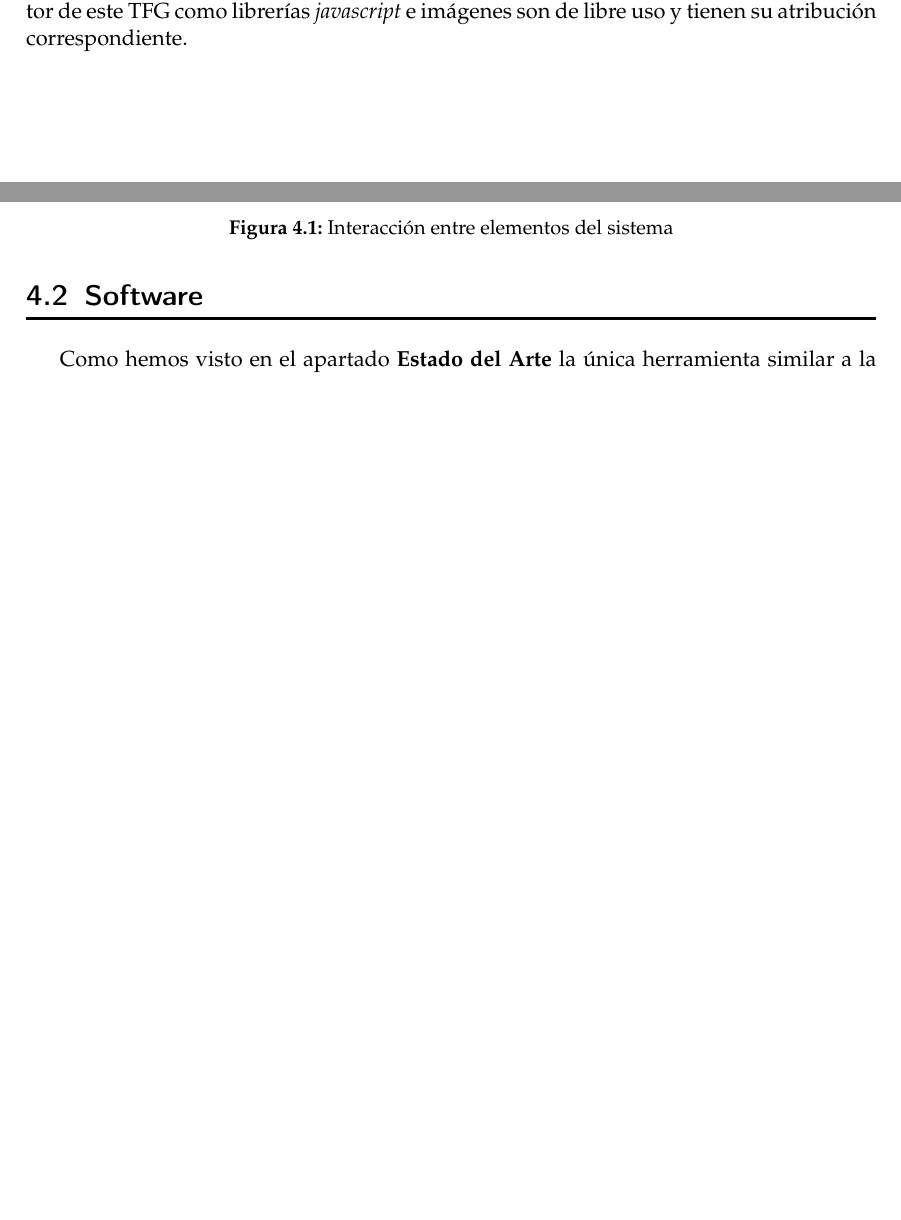
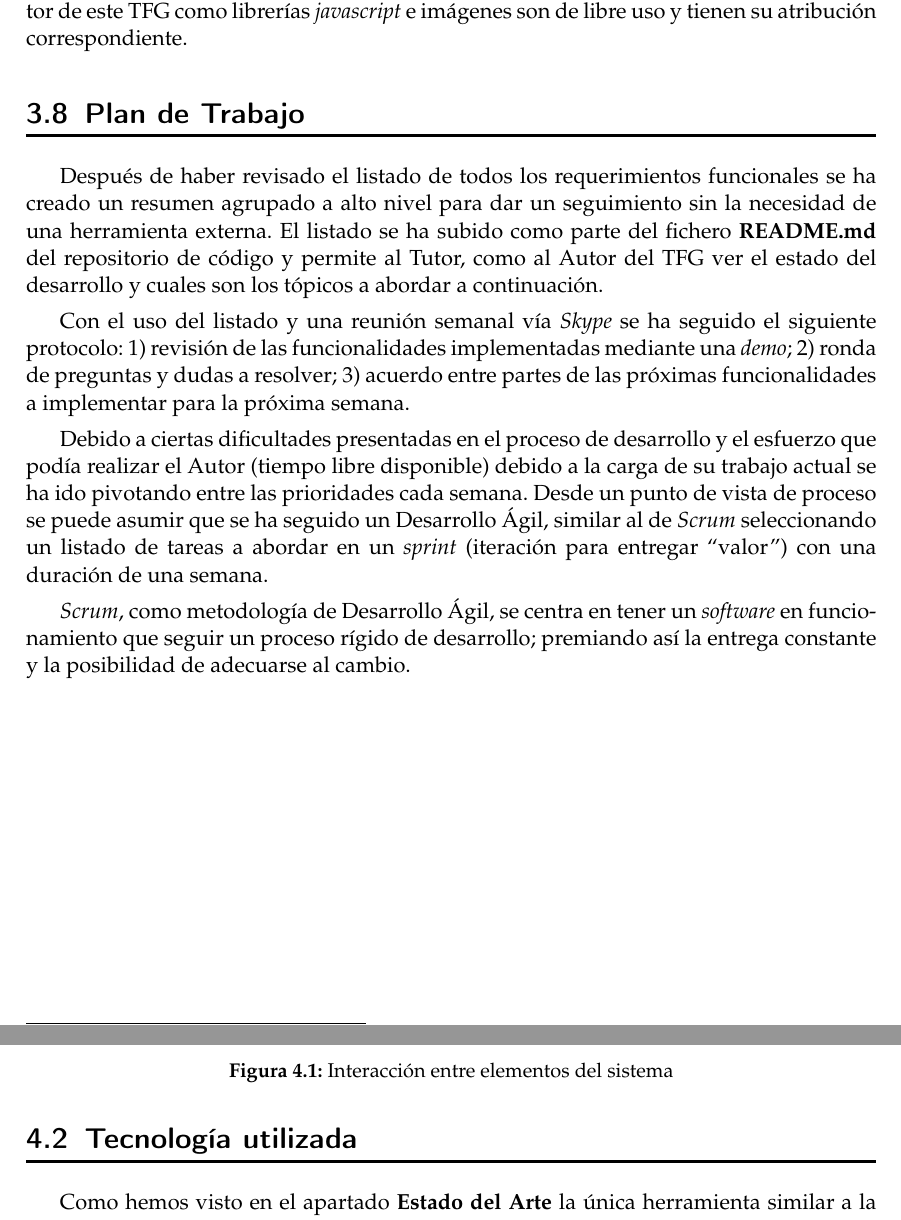
Before and after one commit to nimar3/tfg, a LaTeX thesis (plantillatfg.tex): two parts of pages 29 and 32 of 71, joined at a grey line, cut so that both start at the same text, the shorter picture padded with empty space. Compiled offline with pdfLaTeX.

Commit message:
added plan de trabajo

```diff
--- a/plantillatfg.tex
+++ b/plantillatfg.tex
@@ -942,6 +942,17 @@ Como este es un proyecto de código abierto, se ha escogido la Licencia MIT\foot
 
 Además, todos elementos utilizados en el producto final que no son creación del Autor de este \acrshort{tfg} como librerías \textit{javascript} e imágenes son de libre uso y tienen su atribución correspondiente.
 
+\section{Plan de Trabajo}
+
+Después de haber revisado el listado de todos los requerimientos funcionales se ha creado un resumen agrupado a alto nivel para dar un seguimiento sin la necesidad de una herramienta externa. El listado se ha subido como parte del fichero \textbf{README.md} del repositorio de código y permite al Tutor, como al Autor del \acrshort{tfg} ver el estado del desarrollo y cuales son los tópicos a abordar a continuación.
+
+Con el uso del listado y una reunión semanal vía \textit{Skype} se ha seguido el siguiente protocolo: 1) revisión de las funcionalidades implementadas mediante una \foreign{english}{demo}; 2) ronda de preguntas y dudas a resolver; 3) acuerdo entre partes de las próximas funcionalidades a implementar para la próxima semana.
+
+Debido a ciertas dificultades presentadas en el proceso de desarrollo y el esfuerzo que podía realizar el Autor (tiempo libre disponible) debido a la carga de su trabajo actual se ha ido pivotando entre las prioridades cada semana. Desde un punto de vista de proceso se puede asumir que se ha seguido un Desarrollo Ágil, similar al de \textit{Scrum} seleccionando un listado de tareas a abordar en un \textit{sprint} (iteración para entregar ``valor'') con una duración de una semana.
+
+\textit{Scrum}, como metodología de Desarrollo Ágil, se centra en tener un \textit{software} en funcionamiento que seguir un proceso rígido de desarrollo; premiando así la entrega constante y la posibilidad de adecuarse al cambio.
+
+
 \chapter{Diseño de la solución}
 
 Una vez analizados los requisitos funcionales y no funcionales el próximo paso es hacer el diseño de la aplicación. Aunque la finalidad de este trabajo es la creación de una aplicación web existen elementos adicionales que deben considerarse para cumplir con el objetivo ya que aunque el punto de entrada de interacción del sistema será una página web, toda la información se tendrá que alojar en una \acrfull{bd} y los \gls{envio}s que contienen ficheros con código fuente para la resolución de \Gls{tarea}s deberán guardarse en un \acrfull{nfs}. Estos elementos y más forman parte de lo que será la \textbf{Arquitectura de la solución} pero antes de llegar a esto hay que comprender como será la \textbf{Interacción del Sistema} y decidirse en el \textbf{Software} a utilizar que lo haga posible. \par
@@ -969,7 +980,7 @@ Una interacción habitual sería la que se modela a continuación donde el \text
 	\label{figura:modelado-interaccion}
 \end{figure}
 
-\section{Software}
+\section{Tecnología utilizada}
 
 Como hemos visto en el apartado \textbf{Estado del Arte} la única herramienta similar a la aplicación web a desarrollar es \textit{Tablón}, no sin sus muchas limitaciones y problemas que ya hemos expuesto previamente. Sin embargo \textit{Tablón} es un buen punto de partida porque ya ha sido utilizado previamente por el Tutor en la asignatura de \acrshort{lpp} y algunos de los requisitos funcionales como la Tabla de Posiciones (RF-10) ya existen y pueden servir como inspiración.
 
```
Also changed, not shown: plantillatfg.pdf, plantillatfg.tex (1 more changed lines), 6 other files.
